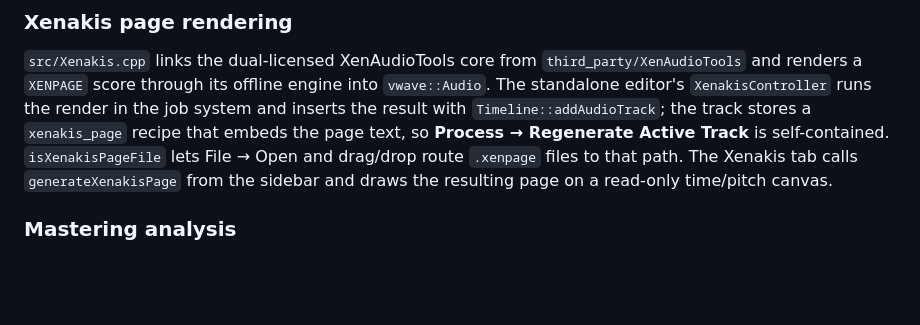
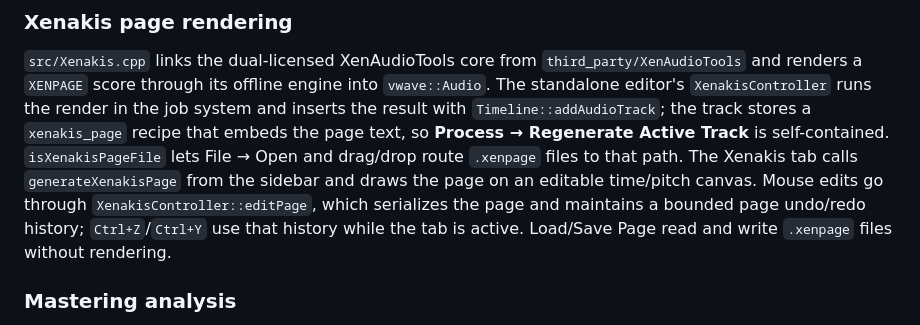
Before and after one commit to tkleisas/VWaveEditor, a Markdown page: docs/ARCHITECTURE.md, the part around the change. Drawn GitHub-style; blank space fills up the shorter version.

```diff
--- a/docs/ARCHITECTURE.md
+++ b/docs/ARCHITECTURE.md
@@ -303,8 +303,11 @@ render in the job system and inserts the result with
 `Timeline::addAudioTrack`; the track stores a `xenakis_page` recipe that embeds
 the page text, so **Process → Regenerate Active Track** is self-contained.
 `isXenakisPageFile` lets File → Open and drag/drop route `.xenpage` files to
-that path. The Xenakis tab calls `generateXenakisPage` from the sidebar and draws
-the resulting page on a read-only time/pitch canvas.
+that path. The Xenakis tab calls `generateXenakisPage` from the sidebar and
+draws the page on an editable time/pitch canvas. Mouse edits go through
+`XenakisController::editPage`, which serializes the page and maintains a bounded
+page undo/redo history; `Ctrl+Z`/`Ctrl+Y` use that history while the tab is
+active. Load/Save Page read and write `.xenpage` files without rendering.
 
 ### Mastering analysis
 
```
Also changed, not shown: README.md (+17 -10 lines), docs/images/xenakis.png, 13 other files.
